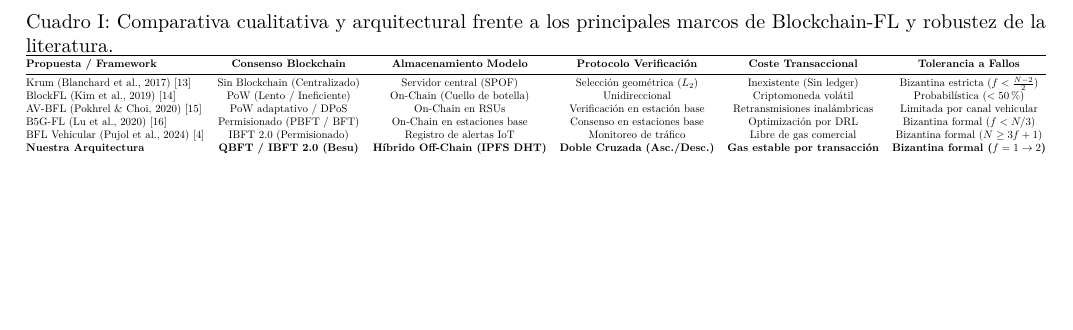
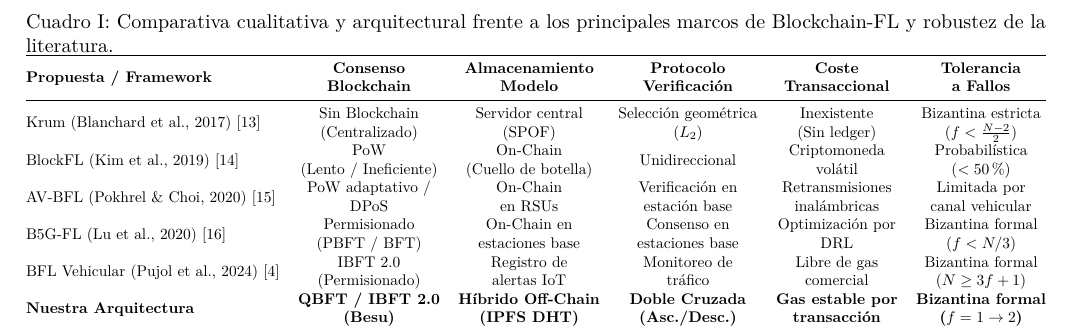
Before and after one commit to dpz6-ua/Blockchain_ML, a LaTeX document (Articulo/main.tex, which reads Articulo/secciones/02_estado_arte.tex): part of page 4 of 16, cut so that both start at the same text, the shorter picture padded with empty space. Compiled offline with pdfLaTeX.

Commit message:
tabla legible de comparativa

```diff
--- a/Articulo/main.tex
+++ b/Articulo/main.tex
@@ -13,6 +13,7 @@
 \usepackage{cite}
 \usepackage{microtype}
 \usepackage{float}
+\usepackage{makecell}
 
 % Configuración para que Título, Autores, Resumen y Palabras clave aparezcan juntos a ancho completo (horizontal) en la primera página
 \makeatletter
--- a/Articulo/secciones/02_estado_arte.tex
+++ b/Articulo/secciones/02_estado_arte.tex
@@ -32,17 +32,18 @@ El marco de referencia \textbf{Flower}~\cite{beutel2020flower} proporciona una i
 \centering
 \caption{Comparativa cualitativa y arquitectural frente a los principales marcos de Blockchain-FL y robustez de la literatura.}
 \label{tab:estado_arte}
+\renewcommand{\arraystretch}{1.35}
 \resizebox{\textwidth}{!}{%
 \begin{tabular}{@{}lccccc@{}}
 \toprule
-\textbf{Propuesta / Framework} & \textbf{Consenso Blockchain} & \textbf{Almacenamiento Modelo} & \textbf{Protocolo Verificación} & \textbf{Coste Transaccional} & \textbf{Tolerancia a Fallos} \\
+\textbf{Propuesta / Framework} & \makecell{\textbf{Consenso}\\\textbf{Blockchain}} & \makecell{\textbf{Almacenamiento}\\\textbf{Modelo}} & \makecell{\textbf{Protocolo}\\\textbf{Verificación}} & \makecell{\textbf{Coste}\\\textbf{Transaccional}} & \makecell{\textbf{Tolerancia}\\\textbf{a Fallos}} \\
 \midrule
-Krum (Blanchard et al., 2017)~\cite{blanchard2017byzantine} & Sin Blockchain (Centralizado) & Servidor central (SPOF) & Selección geométrica ($L_2$) & Inexistente (Sin ledger) & Bizantina estricta ($f < \frac{N-2}{2}$) \\
-BlockFL (Kim et al., 2019)~\cite{kim2019blockfl} & PoW (Lento / Ineficiente) & On-Chain (Cuello de botella) & Unidireccional & Criptomoneda volátil & Probabilística ($< 50\%$) \\
-AV-BFL (Pokhrel \& Choi, 2020)~\cite{pokhrel2020federated} & PoW adaptativo / DPoS & On-Chain en RSUs & Verificación en estación base & Retransmisiones inalámbricas & Limitada por canal vehicular \\
-B5G-FL (Lu et al., 2020)~\cite{lu2020blockchain} & Permisionado (PBFT / BFT) & On-Chain en estaciones base & Consenso en estaciones base & Optimización por DRL & Bizantina formal ($f < N/3$) \\
-BFL Vehicular (Pujol et al., 2024)~\cite{pujol2024blockchain} & IBFT 2.0 (Permisionado) & Registro de alertas IoT & Monitoreo de tráfico & Libre de gas comercial & Bizantina formal ($N \ge 3f + 1$) \\
-\textbf{Nuestra Arquitectura} & \textbf{QBFT / IBFT 2.0 (Besu)} & \textbf{Híbrido Off-Chain (IPFS DHT)} & \textbf{Doble Cruzada (Asc./Desc.)} & \textbf{Gas estable por transacción} & \textbf{Bizantina formal ($f=1 \to 2$)} \\
+\makecell[l]{Krum (Blanchard et al., 2017)~\cite{blanchard2017byzantine}} & \makecell{Sin Blockchain\\(Centralizado)} & \makecell{Servidor central\\(SPOF)} & \makecell{Selección geométrica\\($L_2$)} & \makecell{Inexistente\\(Sin ledger)} & \makecell{Bizantina estricta\\($f < \frac{N-2}{2}$)} \\
+\makecell[l]{BlockFL (Kim et al., 2019)~\cite{kim2019blockfl}} & \makecell{PoW\\(Lento / Ineficiente)} & \makecell{On-Chain\\(Cuello de botella)} & Unidireccional & \makecell{Criptomoneda\\volátil} & \makecell{Probabilística\\($< 50\%$)} \\
+\makecell[l]{AV-BFL (Pokhrel \& Choi, 2020)~\cite{pokhrel2020federated}} & \makecell{PoW adaptativo /\\DPoS} & \makecell{On-Chain\\en RSUs} & \makecell{Verificación en\\estación base} & \makecell{Retransmisiones\\inalámbricas} & \makecell{Limitada por\\canal vehicular} \\
+\makecell[l]{B5G-FL (Lu et al., 2020)~\cite{lu2020blockchain}} & \makecell{Permisionado\\(PBFT / BFT)} & \makecell{On-Chain en\\estaciones base} & \makecell{Consenso en\\estaciones base} & \makecell{Optimización por\\DRL} & \makecell{Bizantina formal\\($f < N/3$)} \\
+\makecell[l]{BFL Vehicular (Pujol et al., 2024)~\cite{pujol2024blockchain}} & \makecell{IBFT 2.0\\(Permisionado)} & \makecell{Registro de\\alertas IoT} & \makecell{Monitoreo de\\tráfico} & \makecell{Libre de gas\\comercial} & \makecell{Bizantina formal\\($N \ge 3f + 1$)} \\
+\makecell[l]{\textbf{Nuestra Arquitectura}} & \makecell{\textbf{QBFT / IBFT 2.0}\\\textbf{(Besu)}} & \makecell{\textbf{Híbrido Off-Chain}\\\textbf{(IPFS DHT)}} & \makecell{\textbf{Doble Cruzada}\\\textbf{(Asc./Desc.)}} & \makecell{\textbf{Gas estable por}\\\textbf{transacción}} & \makecell{\textbf{Bizantina formal}\\\textbf{($f=1 \to 2$)}} \\
 \bottomrule
 \end{tabular}%
 }
```
Also changed, not shown: Articulo/main.pdf.
